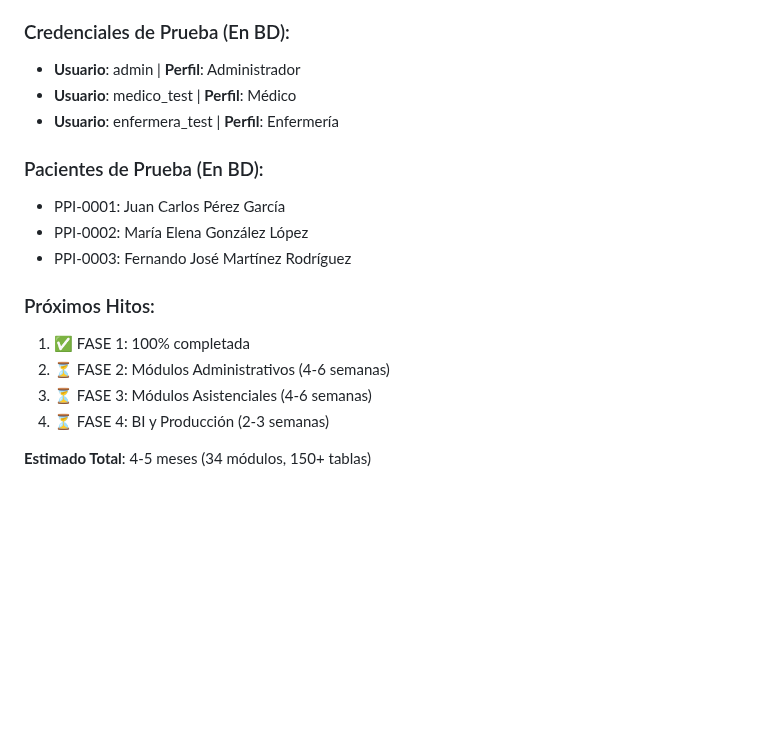
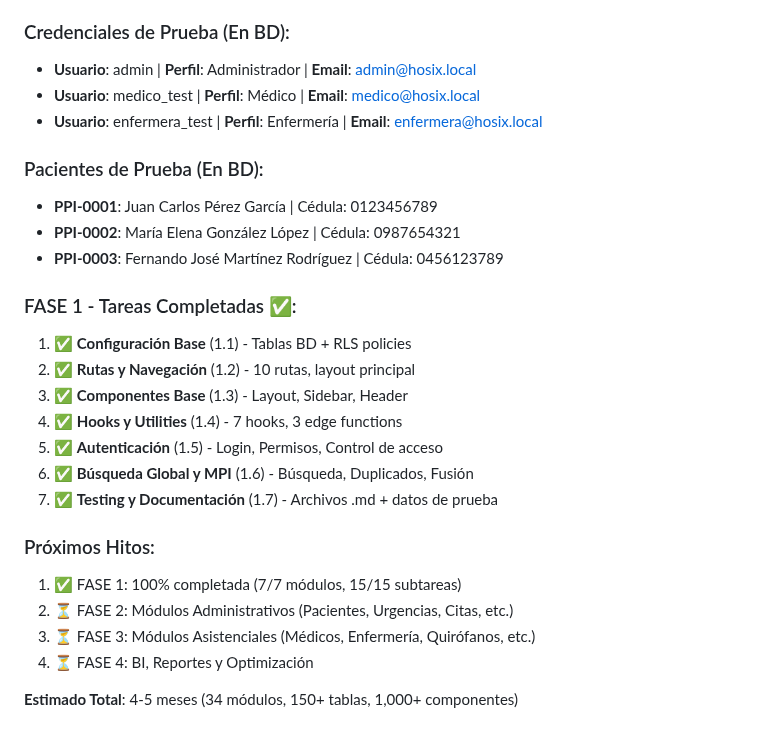
Before and after one commit to crisfroi/ecuatorial-health-dashboard-28d23b44, a Markdown page: HOSIX_IMPLEMENTACION_SEGUIMIENTO.md, the part around the change. Drawn GitHub-style; blank space fills up the shorter version.

Commit message:
completionId: cgen-7dfedff218164f86af3e5f9ba1697699
cgen-7dfedff218164f86af3e5f9ba1697699

```diff
--- a/HOSIX_IMPLEMENTACION_SEGUIMIENTO.md
+++ b/HOSIX_IMPLEMENTACION_SEGUIMIENTO.md
@@ -670,19 +670,28 @@ El sistema HOSIX se implementará en **4 fases principales**:
 - **Líneas de Código**: 2,500+ de React/TypeScript
 
 ### Credenciales de Prueba (En BD):
-- **Usuario**: admin | **Perfil**: Administrador
-- **Usuario**: medico_test | **Perfil**: Médico
-- **Usuario**: enfermera_test | **Perfil**: Enfermería
+- **Usuario**: admin | **Perfil**: Administrador | **Email**: admin@hosix.local
+- **Usuario**: medico_test | **Perfil**: Médico | **Email**: medico@hosix.local
+- **Usuario**: enfermera_test | **Perfil**: Enfermería | **Email**: enfermera@hosix.local
 
 ### Pacientes de Prueba (En BD):
-- PPI-0001: Juan Carlos Pérez García
-- PPI-0002: María Elena González López
-- PPI-0003: Fernando José Martínez Rodríguez
+- **PPI-0001**: Juan Carlos Pérez García | Cédula: 0123456789
+- **PPI-0002**: María Elena González López | Cédula: 0987654321
+- **PPI-0003**: Fernando José Martínez Rodríguez | Cédula: 0456123789
+
+### FASE 1 - Tareas Completadas ✅:
+1. ✅ **Configuración Base** (1.1) - Tablas BD + RLS policies
+2. ✅ **Rutas y Navegación** (1.2) - 10 rutas, layout principal
+3. ✅ **Componentes Base** (1.3) - Layout, Sidebar, Header
+4. ✅ **Hooks y Utilities** (1.4) - 7 hooks, 3 edge functions
+5. ✅ **Autenticación** (1.5) - Login, Permisos, Control de acceso
+6. ✅ **Búsqueda Global y MPI** (1.6) - Búsqueda, Duplicados, Fusión
+7. ✅ **Testing y Documentación** (1.7) - Archivos .md + datos de prueba
 
 ### Próximos Hitos:
-1. ✅ FASE 1: 100% completada
-2. ⏳ FASE 2: Módulos Administrativos (4-6 semanas)
-3. ⏳ FASE 3: Módulos Asistenciales (4-6 semanas)
-4. ⏳ FASE 4: BI y Producción (2-3 semanas)
+1. ✅ FASE 1: 100% completada (7/7 módulos, 15/15 subtareas)
+2. ⏳ FASE 2: Módulos Administrativos (Pacientes, Urgencias, Citas, etc.)
+3. ⏳ FASE 3: Módulos Asistenciales (Médicos, Enfermería, Quirófanos, etc.)
+4. ⏳ FASE 4: BI, Reportes y Optimización
 
-**Estimado Total**: 4-5 meses (34 módulos, 150+ tablas)
+**Estimado Total**: 4-5 meses (34 módulos, 150+ tablas, 1,000+ componentes)
```
